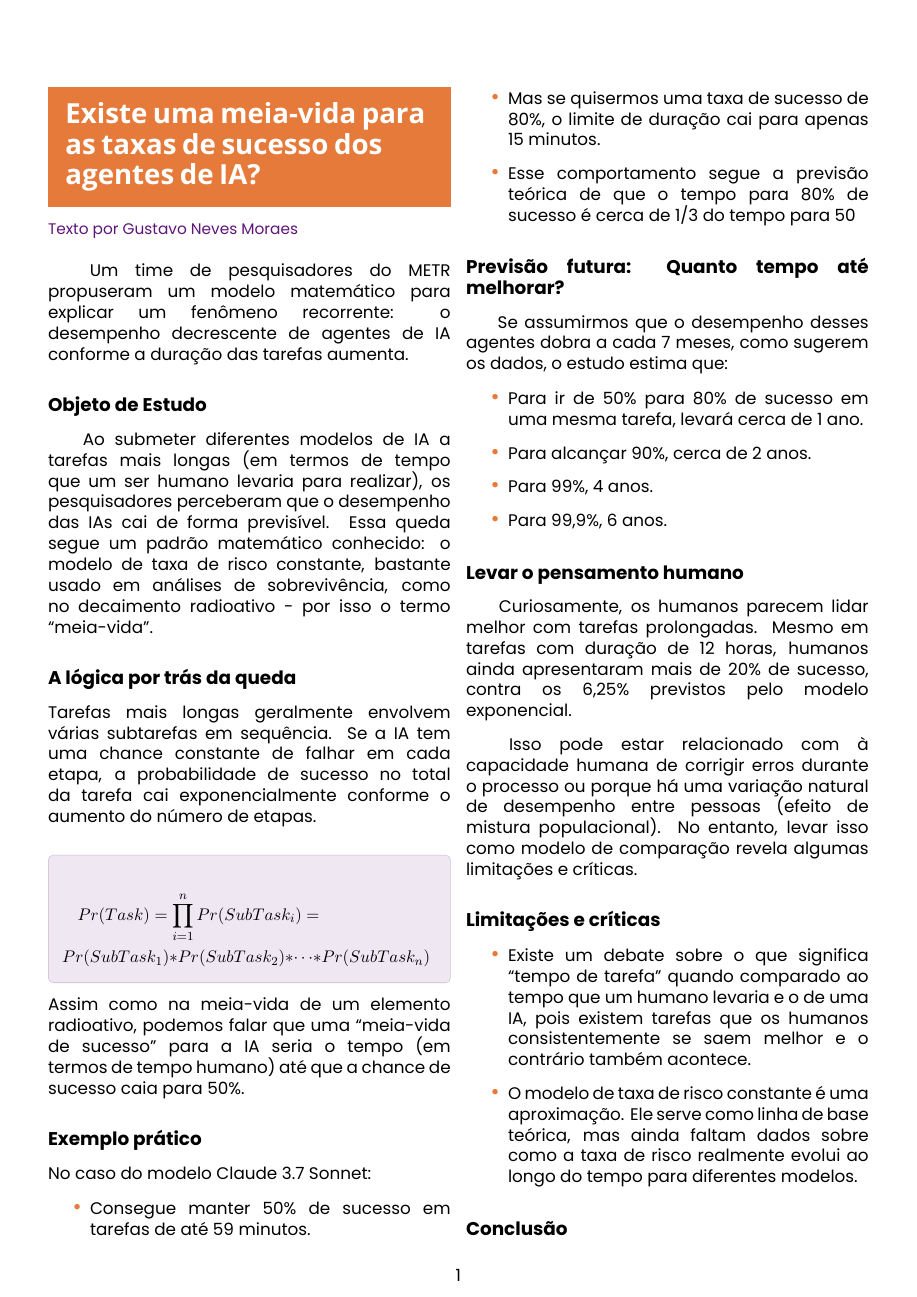
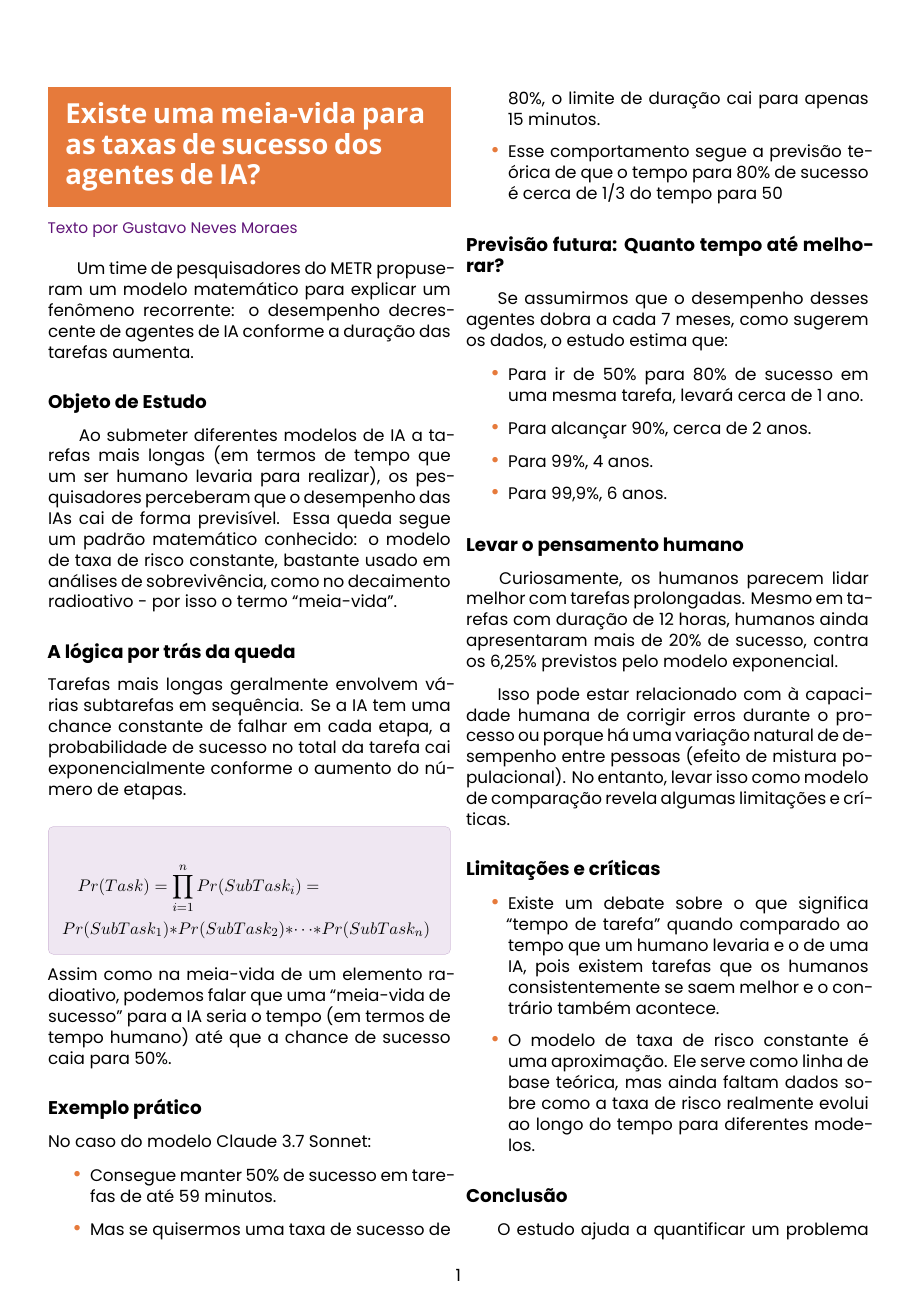
Before and after one commit to hype-usp/ta-no-hype-newsletter, a LaTeX document (editions/2025-09/preview/preview.tex, which reads shared/styles/packages.tex): page 1 of 2. Compiled offline with XeLaTeX; a LaTeX package or settings file that is missing is left out.

Commit message:
fix warnings

```diff
--- a/shared/styles/packages.tex
+++ b/shared/styles/packages.tex
@@ -23,7 +23,7 @@
 % IDIOMA E TEXTO GERAL ------------------
 
 \usepackage[brazilian]{babel}
-\usepackage[none]{hyphenat}
+\usepackage{microtype}
 
 % LAYOUT GERAL --------------------------
 
```
Also changed, not shown: editions/2025-09/main/main.pdf.
